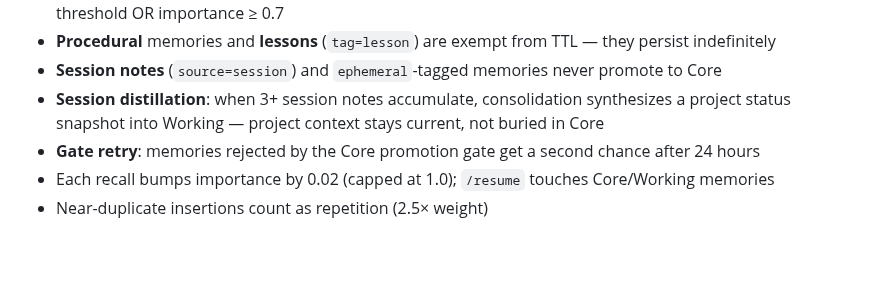
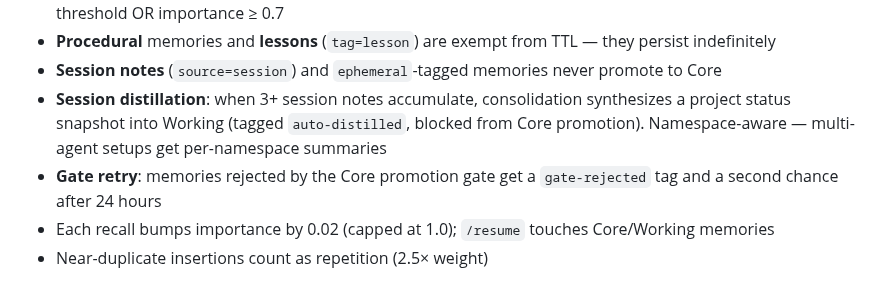
Before and after one commit to kael-bit/engram-rs, a Markdown page: README.md, the part around the change. Rendered like a GitHub page; blank space fills up the shorter version.

Commit message:
docs: distillation namespace-aware, gate-rejected tag in README

```diff
--- a/README.md
+++ b/README.md
@@ -21,8 +21,8 @@ Memories promote upward through access frequency (Ebbinghaus-style reinforcement
 - **Buffer TTL**: 24 hours — unaccessed buffer entries are dropped; rescued to Working if access score ≥ half threshold OR importance ≥ 0.7
 - **Procedural** memories and **lessons** (`tag=lesson`) are exempt from TTL — they persist indefinitely
 - **Session notes** (`source=session`) and `ephemeral`-tagged memories never promote to Core
-- **Session distillation**: when 3+ session notes accumulate, consolidation synthesizes a project status snapshot into Working — project context stays current, not buried in Core
-- **Gate retry**: memories rejected by the Core promotion gate get a second chance after 24 hours
+- **Session distillation**: when 3+ session notes accumulate, consolidation synthesizes a project status snapshot into Working (tagged `auto-distilled`, blocked from Core promotion). Namespace-aware — multi-agent setups get per-namespace summaries
+- **Gate retry**: memories rejected by the Core promotion gate get a `gate-rejected` tag and a second chance after 24 hours
 - Each recall bumps importance by 0.02 (capped at 1.0); `/resume` touches Core/Working memories
 - Near-duplicate insertions count as repetition (2.5× weight)
 
```
